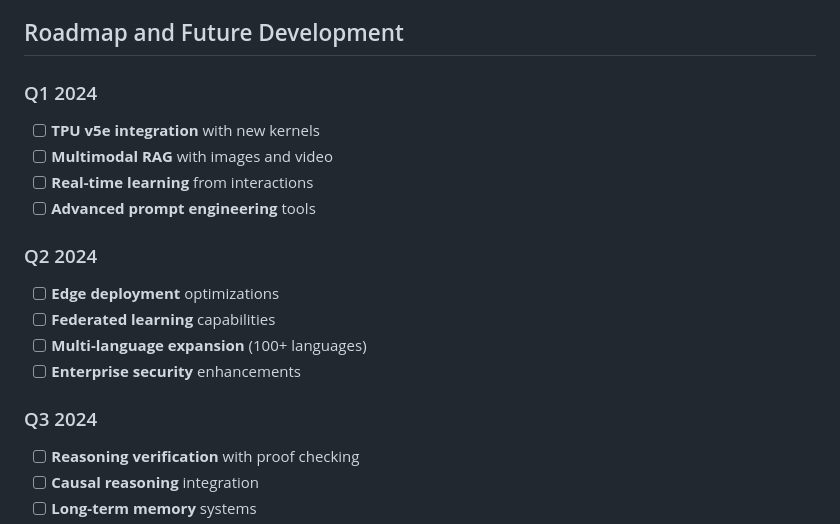
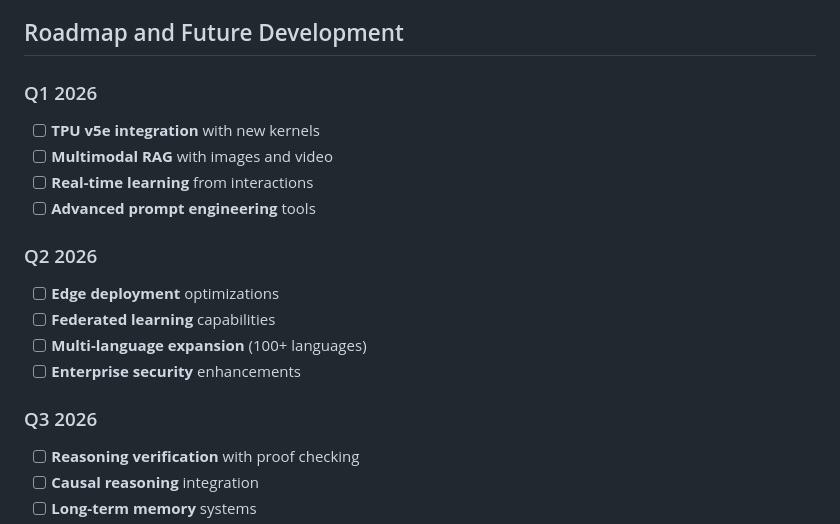
Before and after one commit to anachroni-co/capibaraGPT_v3, a Markdown page: README.md, the part around the change. Rendered like a GitHub page.

Commit message:
Update README with new features and optimizations

```diff
--- a/README.md
+++ b/README.md
@@ -277,19 +277,19 @@ metrics = {
 
 ## Roadmap and Future Development
 
-### Q1 2024
+### Q1 2026
 - [ ] **TPU v5e integration** with new kernels
 - [ ] **Multimodal RAG** with images and video
 - [ ] **Real-time learning** from interactions
 - [ ] **Advanced prompt engineering** tools
 
-### Q2 2024
+### Q2 2026
 - [ ] **Edge deployment** optimizations
 - [ ] **Federated learning** capabilities
 - [ ] **Multi-language expansion** (100+ languages)
 - [ ] **Enterprise security** enhancements
 
-### Q3 2024
+### Q3 2026
 - [ ] **Reasoning verification** with proof checking
 - [ ] **Causal reasoning** integration
 - [ ] **Long-term memory** systems
```
